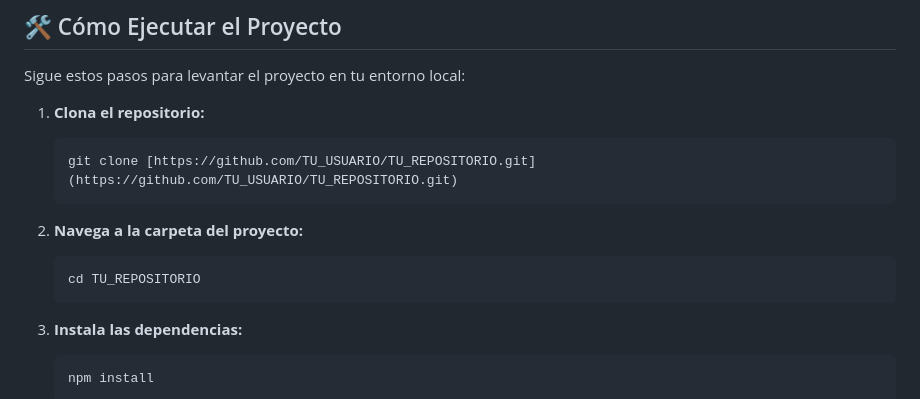
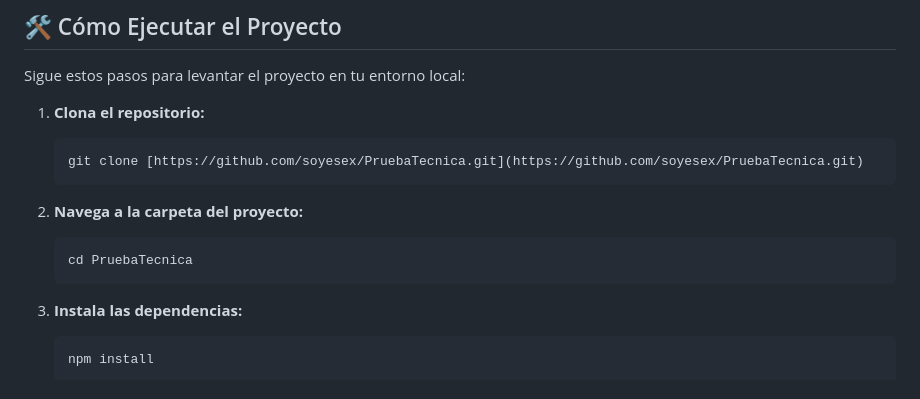
Before and after one commit to soyesex/PruebaTecnica, a Markdown page: README.md, the part around the change. Drawn GitHub-style.

````diff
--- a/README.md
+++ b/README.md
@@ -50,12 +50,12 @@ Sigue estos pasos para levantar el proyecto en tu entorno local:
 
 1.  **Clona el repositorio:**
     ```bash
-    git clone [https://github.com/TU_USUARIO/TU_REPOSITORIO.git](https://github.com/TU_USUARIO/TU_REPOSITORIO.git)
+    git clone [https://github.com/soyesex/PruebaTecnica.git](https://github.com/soyesex/PruebaTecnica.git)
     ```
 
 2.  **Navega a la carpeta del proyecto:**
     ```bash
-    cd TU_REPOSITORIO
+    cd PruebaTecnica
     ```
 
 3.  **Instala las dependencias:**
````
